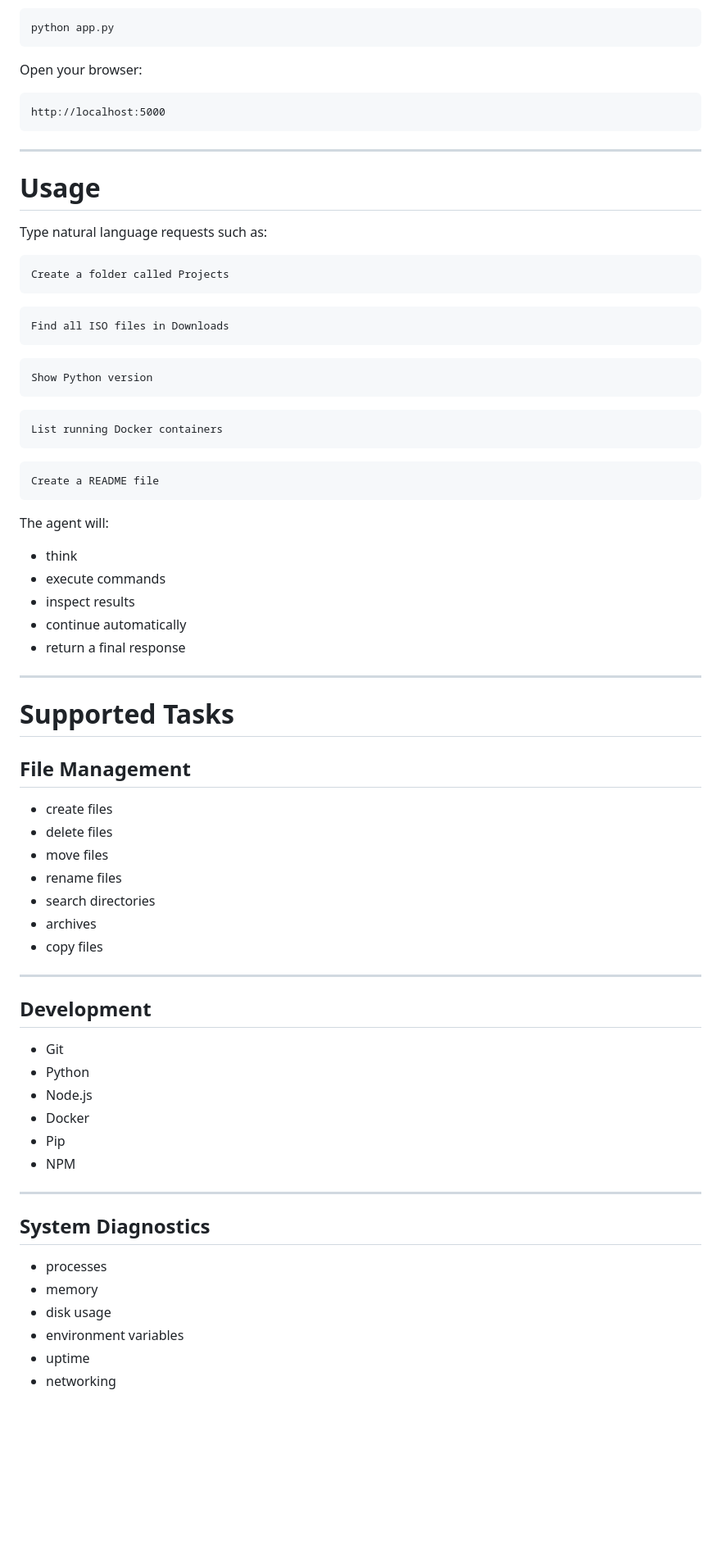
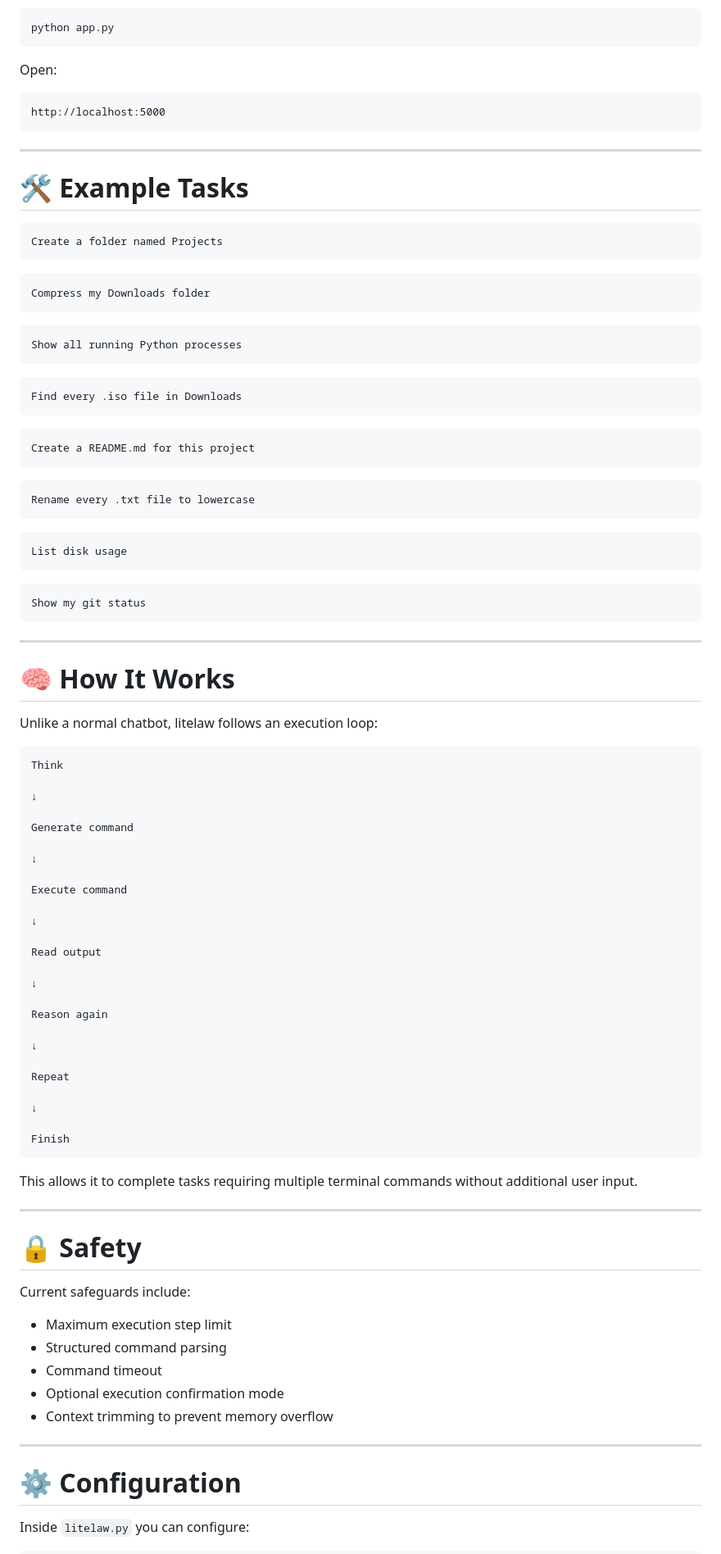
Before and after one commit to excellogalihs/litelaw, a Markdown page: README.md, the part around one of its changes. Shown at 82% size. Rendered like a GitHub page; blank space fills up the shorter version.

````diff
--- a/README.md
+++ b/README.md
@@ -220,7 +233,7 @@ Run the web interface:
 python app.py
 ```
 
-Open your browser:
+Open:
 
 ```
 http://localhost:5000
@@ -228,71 +241,91 @@ http://localhost:5000
 
 ---
 
-# Usage
-
-Type natural language requests such as:
+# 🛠 Example Tasks
 
 ```
-Create a folder called Projects
+Create a folder named Projects
 ```
 
 ```
-Find all ISO files in Downloads
+Compress my Downloads folder
 ```
 
 ```
-Show Python version
+Show all running Python processes
 ```
 
 ```
-List running Docker containers
+Find every .iso file in Downloads
 ```
 
 ```
-Create a README file
+Create a README.md for this project
 ```
 
-The agent will:
+```
+Rename every .txt file to lowercase
+```
 
-- think
-- execute commands
-- inspect results
-- continue automatically
-- return a final response
+```
+List disk usage
+```
+
+```
+Show my git status
+```
 
 ---
 
-# Supported Tasks
+# 🧠 How It Works
 
-## File Management
+Unlike a normal chatbot, litelaw follows an execution loop:
 
-- create files
-- delete files
-- move files
-- rename files
-- search directories
-- archives
-- copy files
+```
+Think
+
+↓
+
+Generate command
+
+↓
+
+Execute command
+
+↓
+
+Read output
+
+↓
+
+Reason again
+
+↓
+
+Repeat
+
+↓
+
+Finish
+```
+
+This allows it to complete tasks requiring multiple terminal commands without additional user input.
 
 ---
 
-## Development
+# 🔒 Safety
 
-- Git
-- Python
-- Node.js
-- Docker
-- Pip
-- NPM
+Current safeguards include:
+
+* Maximum execution step limit
+* Structured command parsing
+* Command timeout
+* Optional execution confirmation mode
+* Context trimming to prevent memory overflow
 
 ---
 
-## System Diagnostics
+# ⚙ Configuration
 
-- processes
-- memory
-- disk usage
-- environment variables
-- uptime
-- networking
+Inside `litelaw.py` you can configure:
 
````
Also changed, not shown: other parts of README.md (+185 -261 lines).
